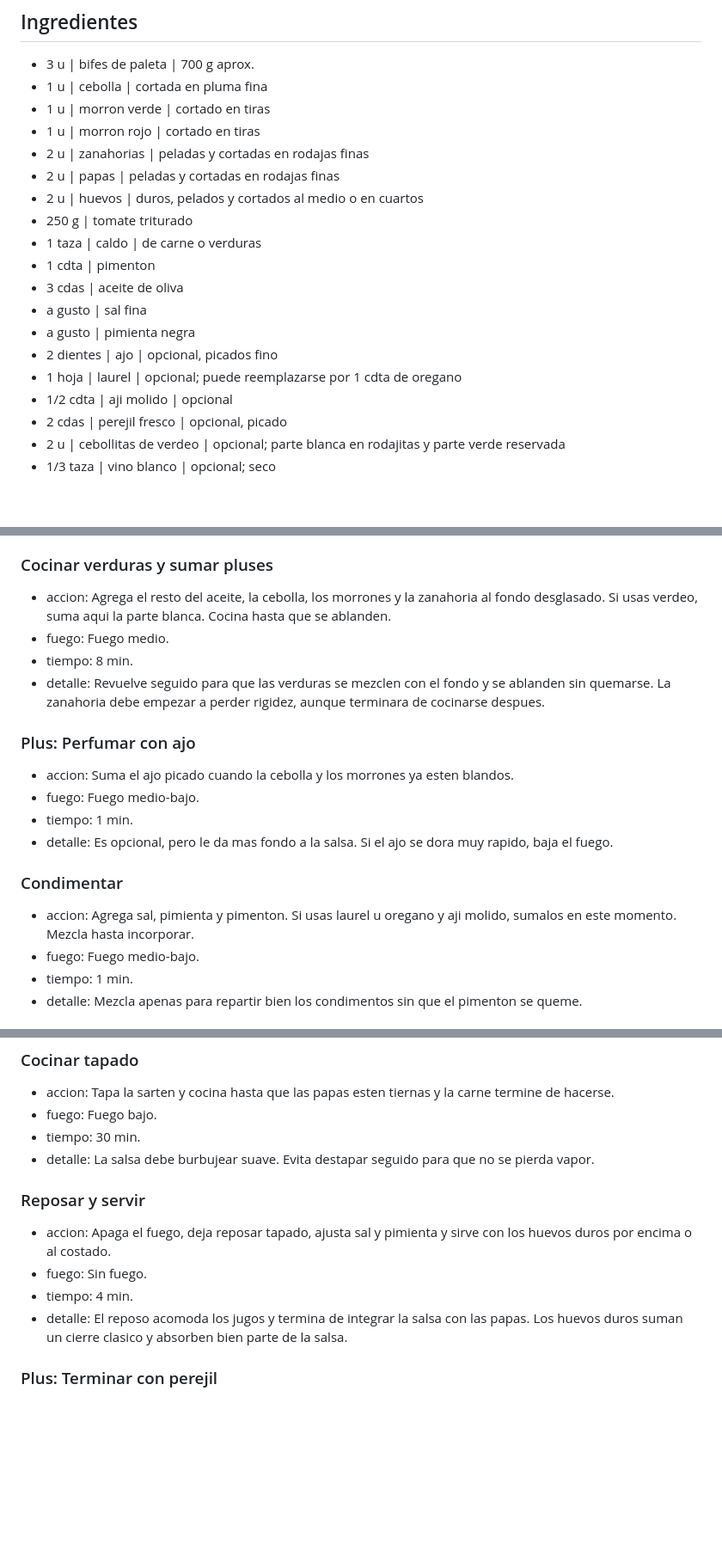
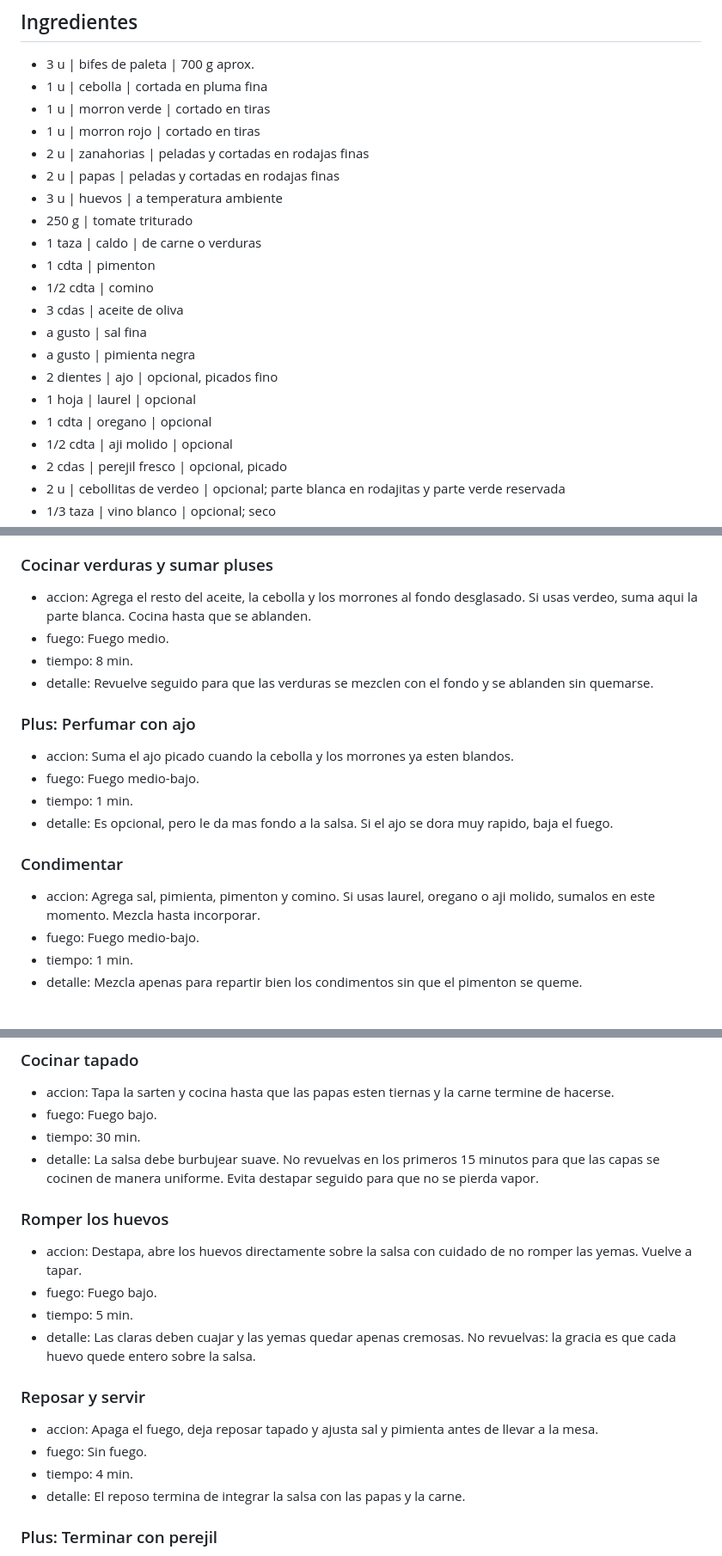
Before and after one commit to limayamil/cookfever, a Markdown page: recipes/bifes-a-la-criolla.md, 3 parts joined by grey strips. Shown at 86% size. Rendered like a GitHub page; blank space fills up the shorter version.

```diff
--- a/recipes/bifes-a-la-criolla.md
+++ b/recipes/bifes-a-la-criolla.md
@@ -14,15 +14,17 @@
 - 1 u | morron rojo | cortado en tiras
 - 2 u | zanahorias | peladas y cortadas en rodajas finas
 - 2 u | papas | peladas y cortadas en rodajas finas
-- 2 u | huevos | duros, pelados y cortados al medio o en cuartos
+- 3 u | huevos | a temperatura ambiente
 - 250 g | tomate triturado
 - 1 taza | caldo | de carne o verduras
 - 1 cdta | pimenton
+- 1/2 cdta | comino
 - 3 cdas | aceite de oliva
 - a gusto | sal fina
 - a gusto | pimienta negra
 - 2 dientes | ajo | opcional, picados fino
-- 1 hoja | laurel | opcional; puede reemplazarse por 1 cdta de oregano
+- 1 hoja | laurel | opcional
+- 1 cdta | oregano | opcional
 - 1/2 cdta | aji molido | opcional
 - 2 cdas | perejil fresco | opcional, picado
 - 2 u | cebollitas de verdeo | opcional; parte blanca en rodajitas y parte verde reservada
@@ -57,10 +58,10 @@
 - detalle: Ese liquido levanta lo que dejo la carne y sera la base del sabor. Si usas vino blanco, sumalo antes del caldo y deja que hierva 1 minuto.
 
 ### Cocinar verduras y sumar pluses
-- accion: Agrega el resto del aceite, la cebolla, los morrones y la zanahoria al fondo desglasado. Si usas verdeo, suma aqui la parte blanca. Cocina hasta que se ablanden.
+- accion: Agrega el resto del aceite, la cebolla y los morrones al fondo desglasado. Si usas verdeo, suma aqui la parte blanca. Cocina hasta que se ablanden.
 - fuego: Fuego medio.
 - tiempo: 8 min.
-- detalle: Revuelve seguido para que las verduras se mezclen con el fondo y se ablanden sin quemarse. La zanahoria debe empezar a perder rigidez, aunque terminara de cocinarse despues.
+- detalle: Revuelve seguido para que las verduras se mezclen con el fondo y se ablanden sin quemarse.
 
 ### Plus: Perfumar con ajo
 - accion: Suma el ajo picado cuando la cebolla y los morrones ya esten blandos.
@@ -69,7 +70,7 @@
 - detalle: Es opcional, pero le da mas fondo a la salsa. Si el ajo se dora muy rapido, baja el fuego.
 
 ### Condimentar
-- accion: Agrega sal, pimienta y pimenton. Si usas laurel u oregano y aji molido, sumalos en este momento. Mezcla hasta incorporar.
+- accion: Agrega sal, pimienta, pimenton y comino. Si usas laurel, oregano o aji molido, sumalos en este momento. Mezcla hasta incorporar.
 - fuego: Fuego medio-bajo.
 - tiempo: 1 min.
 - detalle: Mezcla apenas para repartir bien los condimentos sin que el pimenton se queme.
@@ -90,13 +91,19 @@
 - accion: Tapa la sarten y cocina hasta que las papas esten tiernas y la carne termine de hacerse.
 - fuego: Fuego bajo.
 - tiempo: 30 min.
-- detalle: La salsa debe burbujear suave. Evita destapar seguido para que no se pierda vapor.
+- detalle: La salsa debe burbujear suave. No revuelvas en los primeros 15 minutos para que las capas se cocinen de manera uniforme. Evita destapar seguido para que no se pierda vapor.
+
+### Romper los huevos
+- accion: Destapa, abre los huevos directamente sobre la salsa con cuidado de no romper las yemas. Vuelve a tapar.
+- fuego: Fuego bajo.
+- tiempo: 5 min.
+- detalle: Las claras deben cuajar y las yemas quedar apenas cremosas. No revuelvas: la gracia es que cada huevo quede entero sobre la salsa.
 
 ### Reposar y servir
-- accion: Apaga el fuego, deja reposar tapado, ajusta sal y pimienta y sirve con los huevos duros por encima o al costado.
+- accion: Apaga el fuego, deja reposar tapado y ajusta sal y pimienta antes de llevar a la mesa.
 - fuego: Sin fuego.
 - tiempo: 4 min.
-- detalle: El reposo acomoda los jugos y termina de integrar la salsa con las papas. Los huevos duros suman un cierre clasico y absorben bien parte de la salsa.
+- detalle: El reposo termina de integrar la salsa con las papas y la carne.
 
 ### Plus: Terminar con perejil
 - accion: Espolvorea perejil fresco picado y la parte verde del verdeo justo antes de llevar a la mesa.
```
Also changed, not shown: other parts of recipes/bifes-a-la-criolla.md (+2 -3 lines), CLAUDE.md (added, +54 -0 lines).
